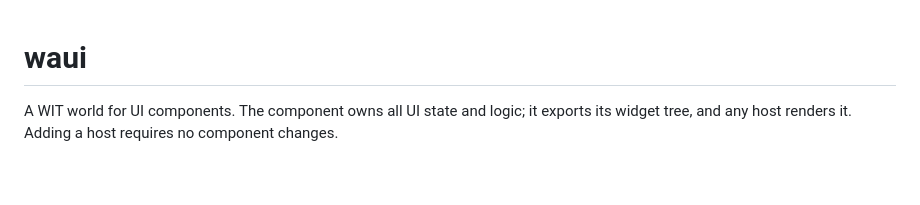
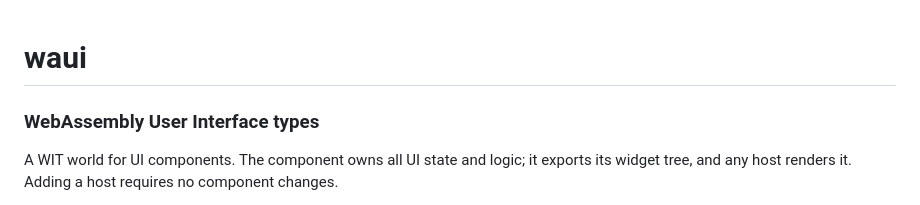
Before and after one commit to mikestaas/waui, a Markdown page: README.md, the part around the change. Rendered like a GitHub page; blank space fills up the shorter version.

Commit message:
Add subtitle for WebAssembly User Interface types

```diff
--- a/README.md
+++ b/README.md
@@ -1,4 +1,6 @@
 # waui
+
+### WebAssembly User Interface types
 
 A WIT world for UI components. The component owns all UI state and logic; it
 exports its widget tree, and any host renders it. Adding a host requires no
```
